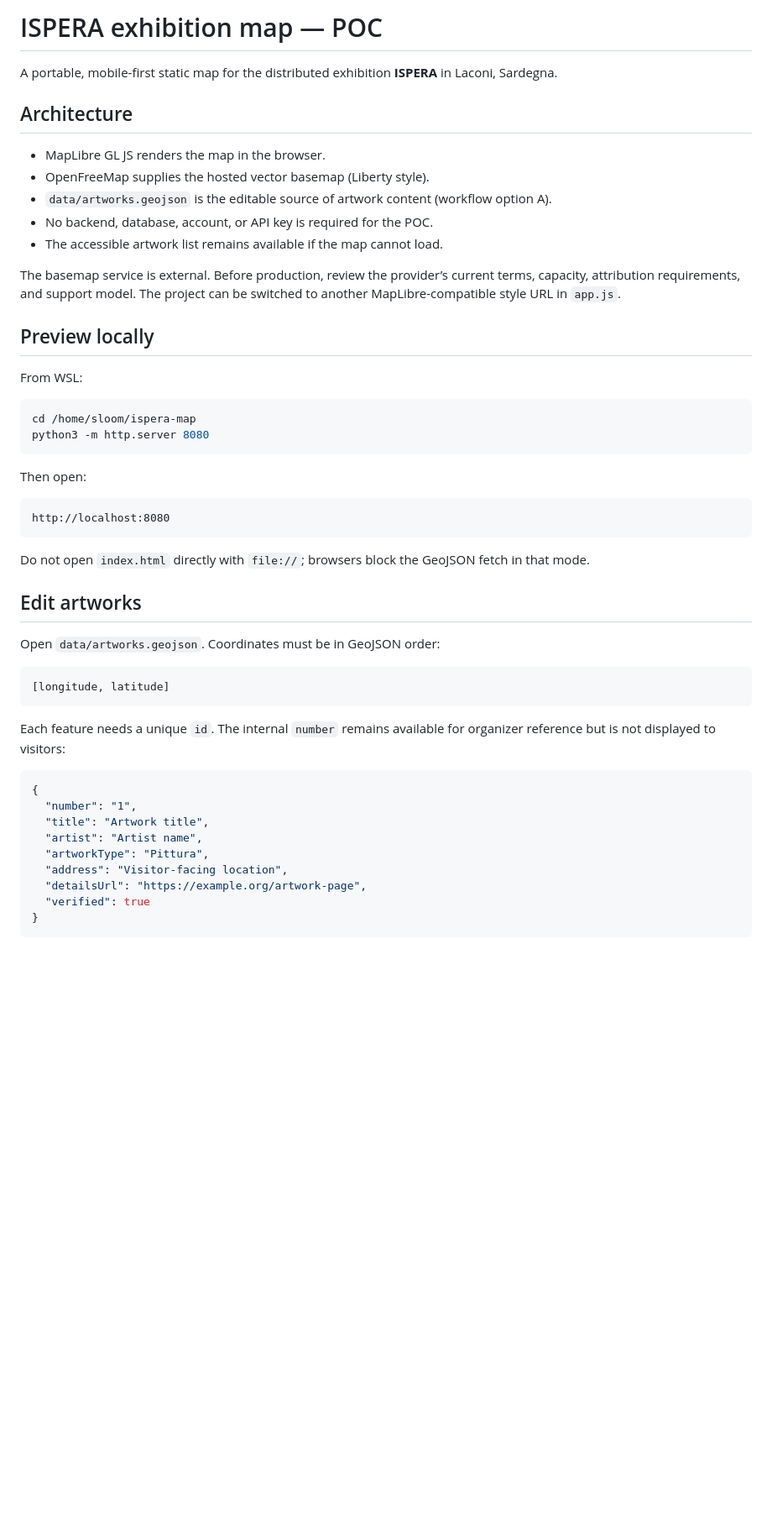
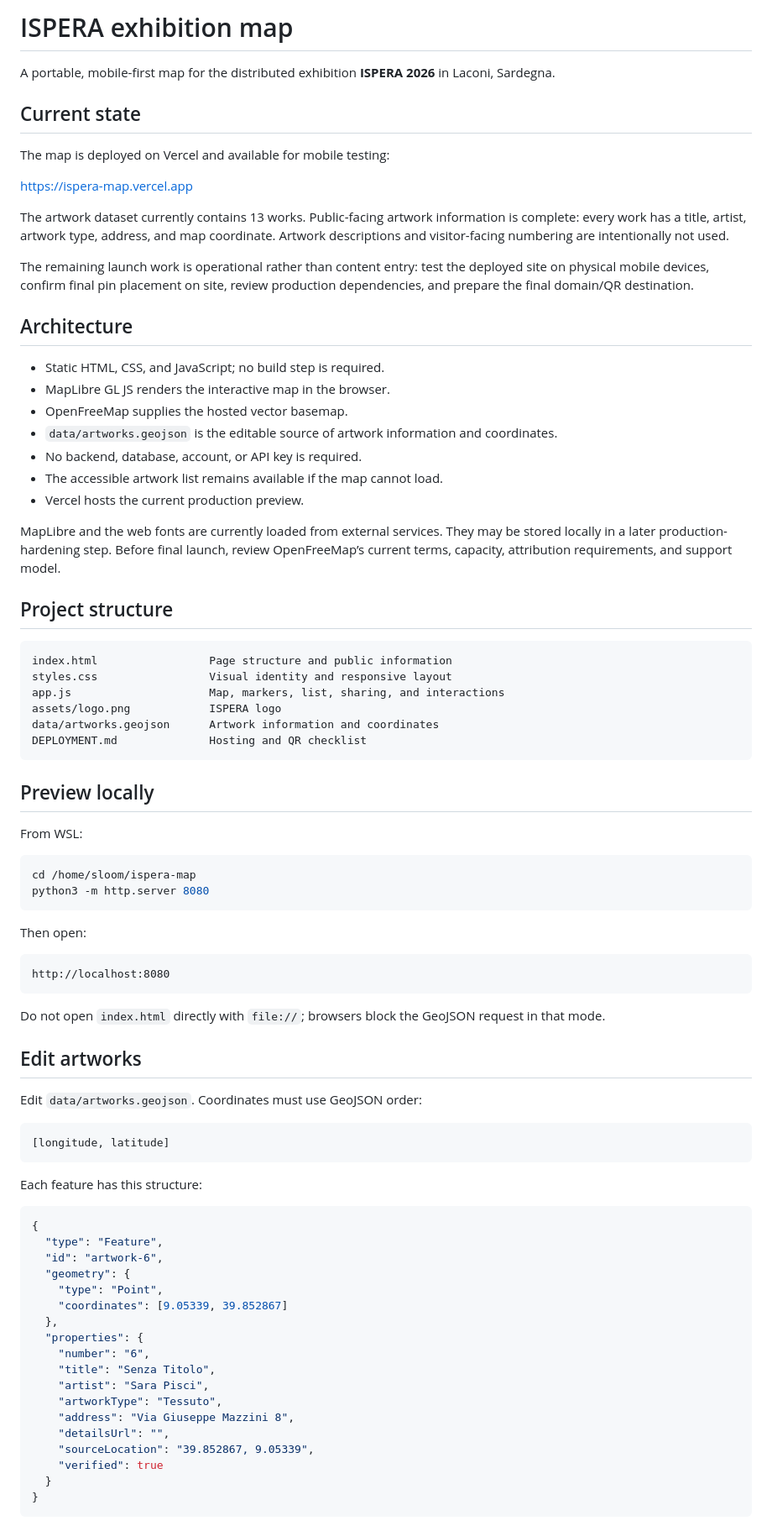
Before and after one commit to lemonzests/ispera-map, a Markdown page: README.md, the part around one of its changes. Shown at 84% size. Drawn GitHub-style; blank space fills up the shorter version.

````diff
--- a/README.md
+++ b/README.md
@@ -1,16 +1,39 @@
-# ISPERA exhibition map — POC
+# ISPERA exhibition map
 
-A portable, mobile-first static map for the distributed exhibition **ISPERA** in Laconi, Sardegna.
+A portable, mobile-first map for the distributed exhibition **ISPERA 2026** in Laconi, Sardegna.
+
+## Current state
+
+The map is deployed on Vercel and available for mobile testing:
+
+https://ispera-map.vercel.app
+
+The artwork dataset currently contains 13 works. Public-facing artwork information is complete: every work has a title, artist, artwork type, address, and map coordinate. Artwork descriptions and visitor-facing numbering are intentionally not used.
+
+The remaining launch work is operational rather than content entry: test the deployed site on physical mobile devices, confirm final pin placement on site, review production dependencies, and prepare the final domain/QR destination.
 
 ## Architecture
 
-- MapLibre GL JS renders the map in the browser.
-- OpenFreeMap supplies the hosted vector basemap (Liberty style).
-- `data/artworks.geojson` is the editable source of artwork content (workflow option A).
-- No backend, database, account, or API key is required for the POC.
+- Static HTML, CSS, and JavaScript; no build step is required.
+- MapLibre GL JS renders the interactive map in the browser.
+- OpenFreeMap supplies the hosted vector basemap.
+- `data/artworks.geojson` is the editable source of artwork information and coordinates.
+- No backend, database, account, or API key is required.
 - The accessible artwork list remains available if the map cannot load.
+- Vercel hosts the current production preview.
 
-The basemap service is external. Before production, review the provider’s current terms, capacity, attribution requirements, and support model. The project can be switched to another MapLibre-compatible style URL in `app.js`.
+MapLibre and the web fonts are currently loaded from external services. They may be stored locally in a later production-hardening step. Before final launch, review OpenFreeMap’s current terms, capacity, attribution requirements, and support model.
+
+## Project structure
+
+```text
+index.html                 Page structure and public information
+styles.css                 Visual identity and responsive layout
+app.js                     Map, markers, list, sharing, and interactions
+assets/logo.png            ISPERA logo
+data/artworks.geojson      Artwork information and coordinates
+DEPLOYMENT.md              Hosting and QR checklist
+```
 
 ## Preview locally
 
@@ -27,27 +50,36 @@ Then open:
 http://localhost:8080
 ```
 
-Do not open `index.html` directly with `file://`; browsers block the GeoJSON fetch in that mode.
+Do not open `index.html` directly with `file://`; browsers block the GeoJSON request in that mode.
 
 ## Edit artworks
 
-Open `data/artworks.geojson`. Coordinates must be in GeoJSON order:
+Edit `data/artworks.geojson`. Coordinates must use GeoJSON order:
 
 ```text
 [longitude, latitude]
 ```
 
-Each feature needs a unique `id`. The internal `number` remains available for organizer reference but is not displayed to visitors:
+Each feature has this structure:
 
 ```json
 {
-  "number": "1",
-  "title": "Artwork title",
-  "artist": "Artist name",
-  "artworkType": "Pittura",
-  "address": "Visitor-facing location",
-  "detailsUrl": "https://example.org/artwork-page",
-  "verified": true
+  "type": "Feature",
+  "id": "artwork-6",
+  "geometry": {
+    "type": "Point",
+    "coordinates": [9.05339, 39.852867]
+  },
+  "properties": {
+    "number": "6",
+    "title": "Senza Titolo",
+    "artist": "Sara Pisci",
+    "artworkType": "Tessuto",
+    "address": "Via Giuseppe Mazzini 8",
+    "detailsUrl": "",
+    "sourceLocation": "39.852867, 9.05339",
+    "verified": true
+  }
 }
 ```
 
````
Also changed, not shown: other parts of README.md (+40 -22 lines).
